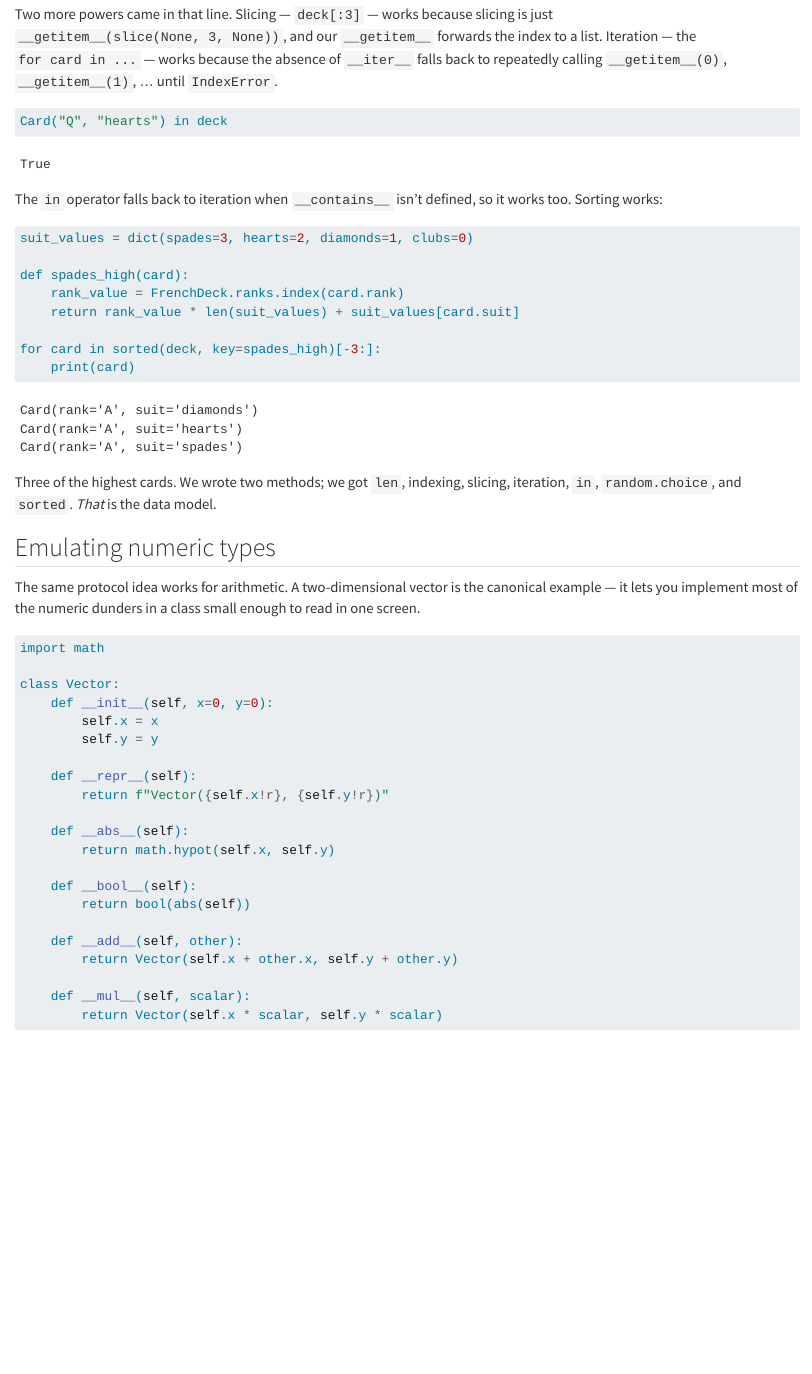
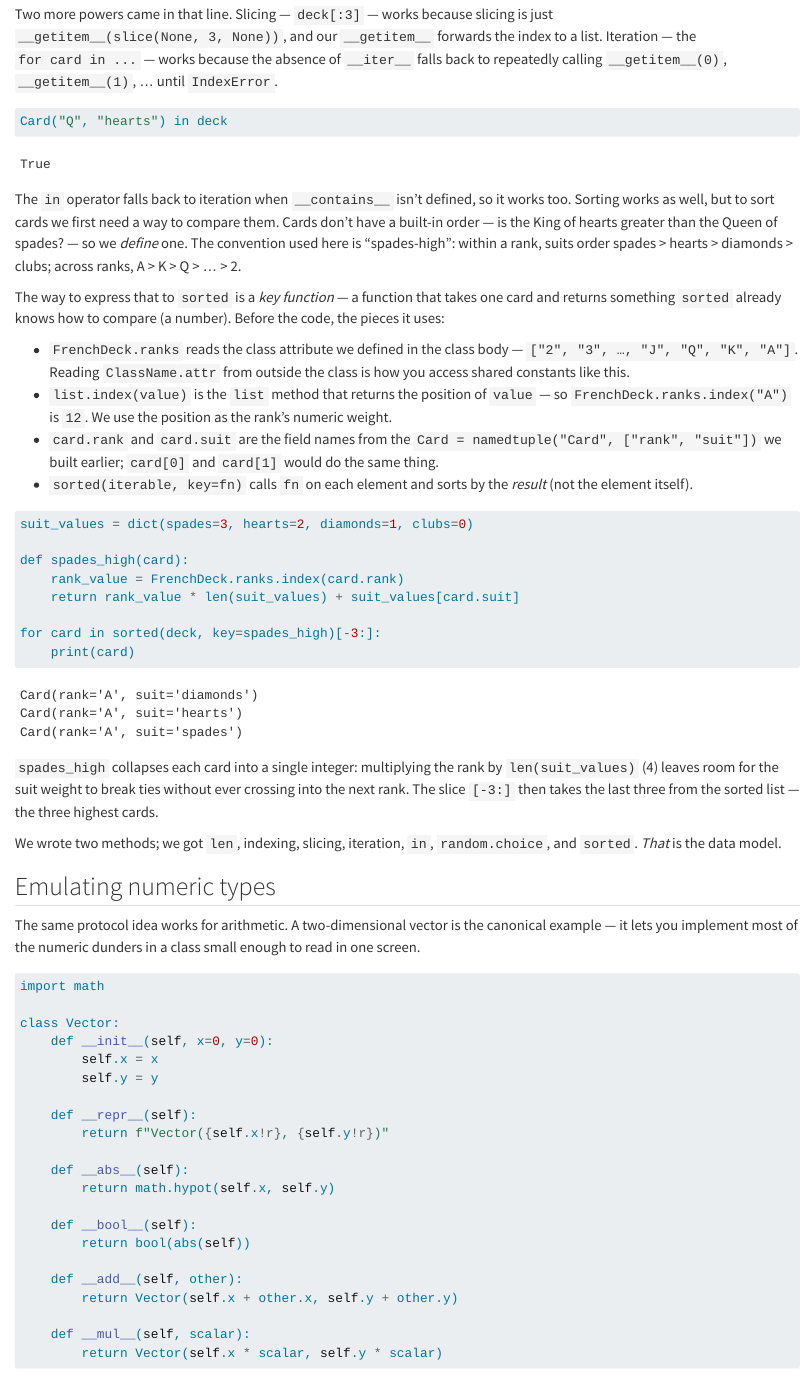
Before and after one commit to vthanik/python-mastery, a Quarto document (data-model.qmd): the page in a window 1100 px wide, from 1970 px down. Rendered offline with R 4.5, knitr and Pandoc in place of Quarto, with nearby package versions; some code elsewhere in the file could not run offline.

Commit message:
Walk the reader through the spades_high sorting example
The cell pulled in FrenchDeck.ranks, list.index, card.rank/card.suit,
sorted(..., key=fn), and a negative slice all at once with no setup.
Now opens by motivating why a key function is needed (cards have no
natural order, so we define one), lists the pieces it uses, then
explains the rank*4 + suit_weight encoding and what [-3:] selects.

````diff
--- a/data-model.qmd
+++ b/data-model.qmd
@@ -81,7 +81,14 @@ Two more powers came in that line. Slicing — `deck[:3]` — works because slic
 Card("Q", "hearts") in deck
 ```
 
-The `in` operator falls back to iteration when `__contains__` isn't defined, so it works too. Sorting works:
+The `in` operator falls back to iteration when `__contains__` isn't defined, so it works too. Sorting works as well, but to sort cards we first need a way to compare them. Cards don't have a built-in order — is the King of hearts greater than the Queen of spades? — so we *define* one. The convention used here is "spades-high": within a rank, suits order spades > hearts > diamonds > clubs; across ranks, A > K > Q > … > 2.
+
+The way to express that to `sorted` is a *key function* — a function that takes one card and returns something `sorted` already knows how to compare (a number). Before the code, the pieces it uses:
+
+- `FrenchDeck.ranks` reads the class attribute we defined in the class body — `["2", "3", …, "J", "Q", "K", "A"]`. Reading `ClassName.attr` from outside the class is how you access shared constants like this.
+- `list.index(value)` is the `list` method that returns the position of `value` — so `FrenchDeck.ranks.index("A")` is `12`. We use the position as the rank's numeric weight.
+- `card.rank` and `card.suit` are the field names from the `Card = namedtuple("Card", ["rank", "suit"])` we built earlier; `card[0]` and `card[1]` would do the same thing.
+- `sorted(iterable, key=fn)` calls `fn` on each element and sorts by the *result* (not the element itself).
 
 ```{python}
 suit_values = dict(spades=3, hearts=2, diamonds=1, clubs=0)
@@ -94,7 +101,9 @@ for card in sorted(deck, key=spades_high)[-3:]:
     print(card)
 ```
 
-Three of the highest cards. We wrote two methods; we got `len`, indexing, slicing, iteration, `in`, `random.choice`, and `sorted`. *That* is the data model.
+`spades_high` collapses each card into a single integer: multiplying the rank by `len(suit_values)` (4) leaves room for the suit weight to break ties without ever crossing into the next rank. The slice `[-3:]` then takes the last three from the sorted list — the three highest cards.
+
+We wrote two methods; we got `len`, indexing, slicing, iteration, `in`, `random.choice`, and `sorted`. *That* is the data model.
 
 ## Emulating numeric types {#sec-data-model-numeric}
 
````
